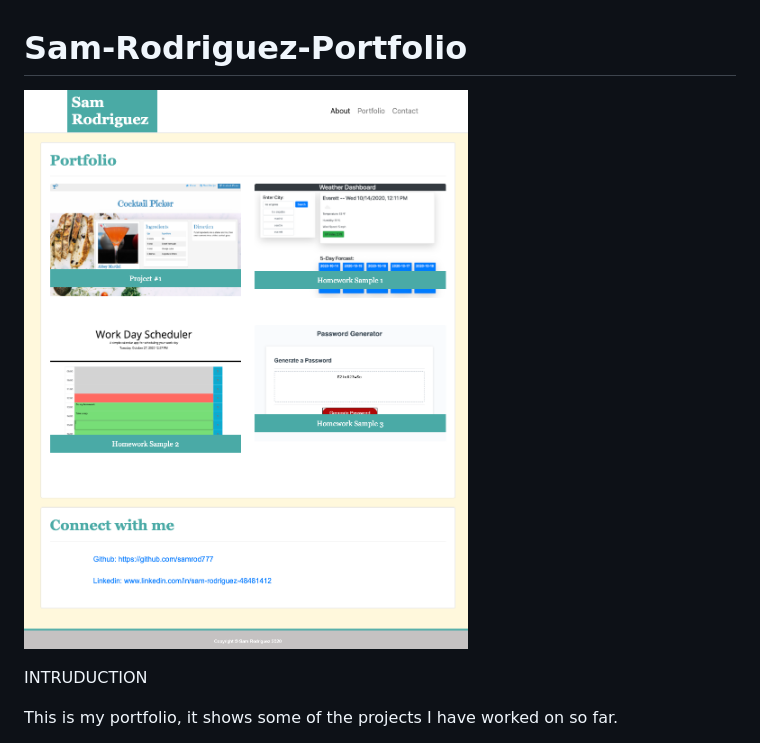
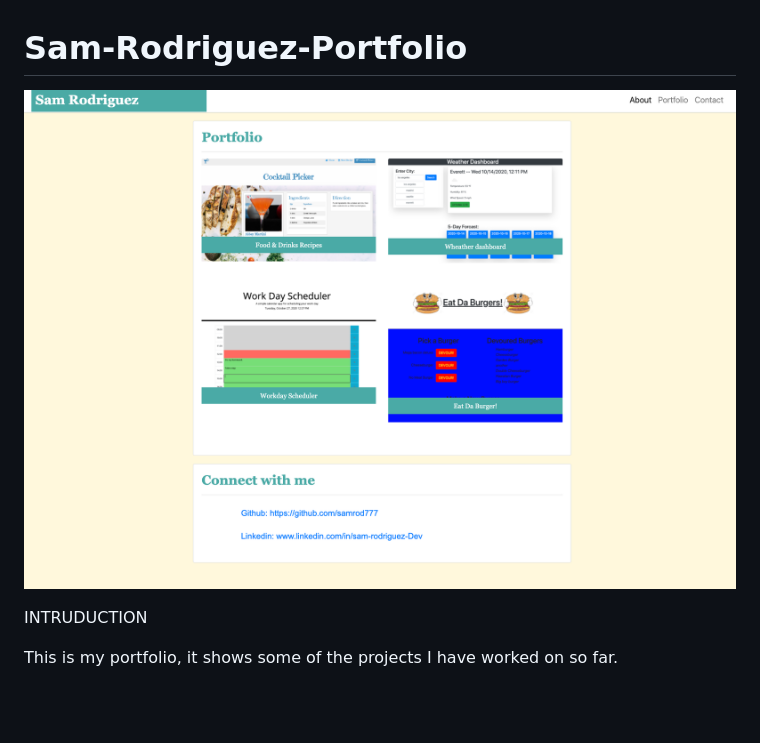
Before and after one commit to samrod777/Sam-Rodriguez-Portfolio, a Markdown page: README.md, the part around the change. Drawn GitHub-style; pictures changed too: assets/Portfolio-Screenshot-2.png (added); blank space fills up the shorter version.

```diff
--- a/README.md
+++ b/README.md
@@ -1,6 +1,6 @@
 # Sam-Rodriguez-Portfolio
 
-![Sam Rodriguez Portfolio Picture](assets/Portfolio.png)
+![Sam Rodriguez Portfolio Picture](assets/Portfolio-Screenshot-2.png)
 
 INTRUDUCTION
 
```
